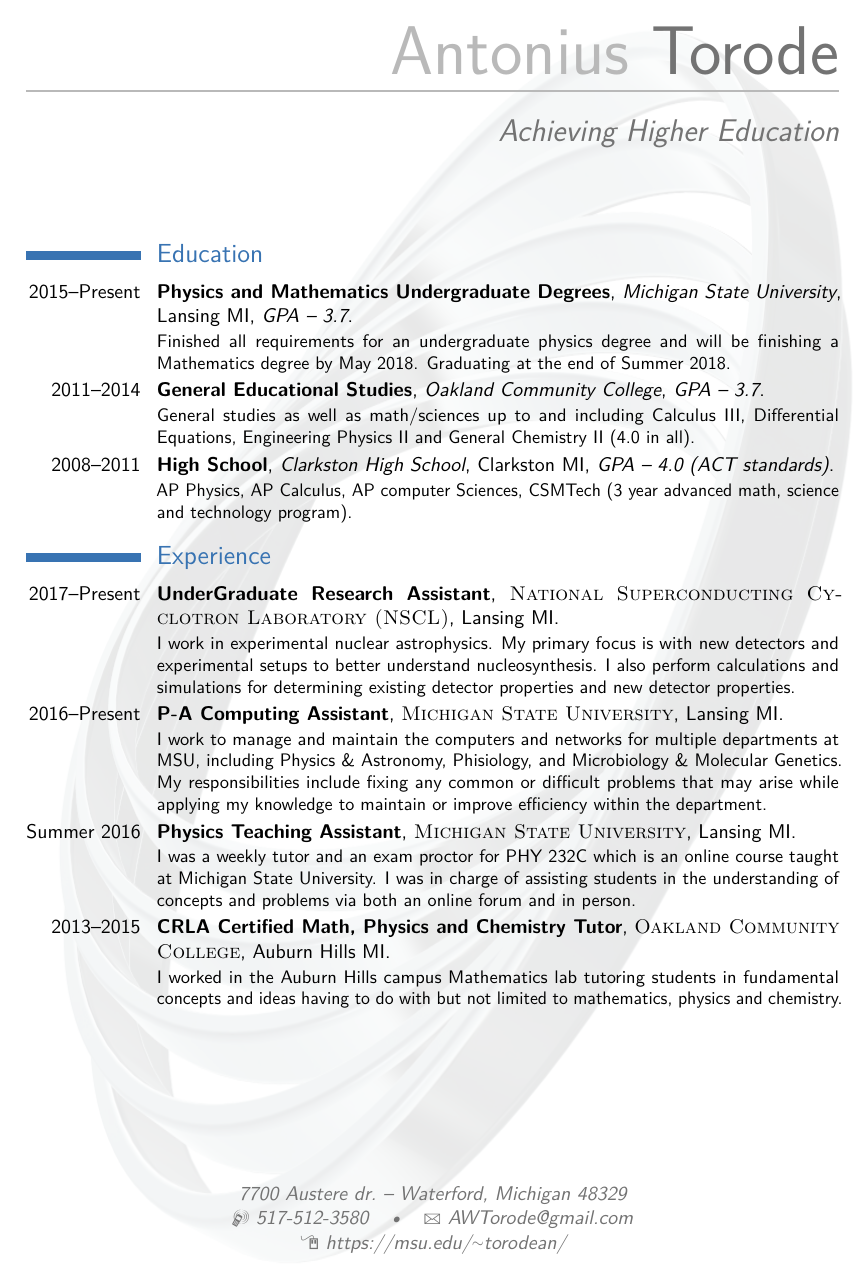
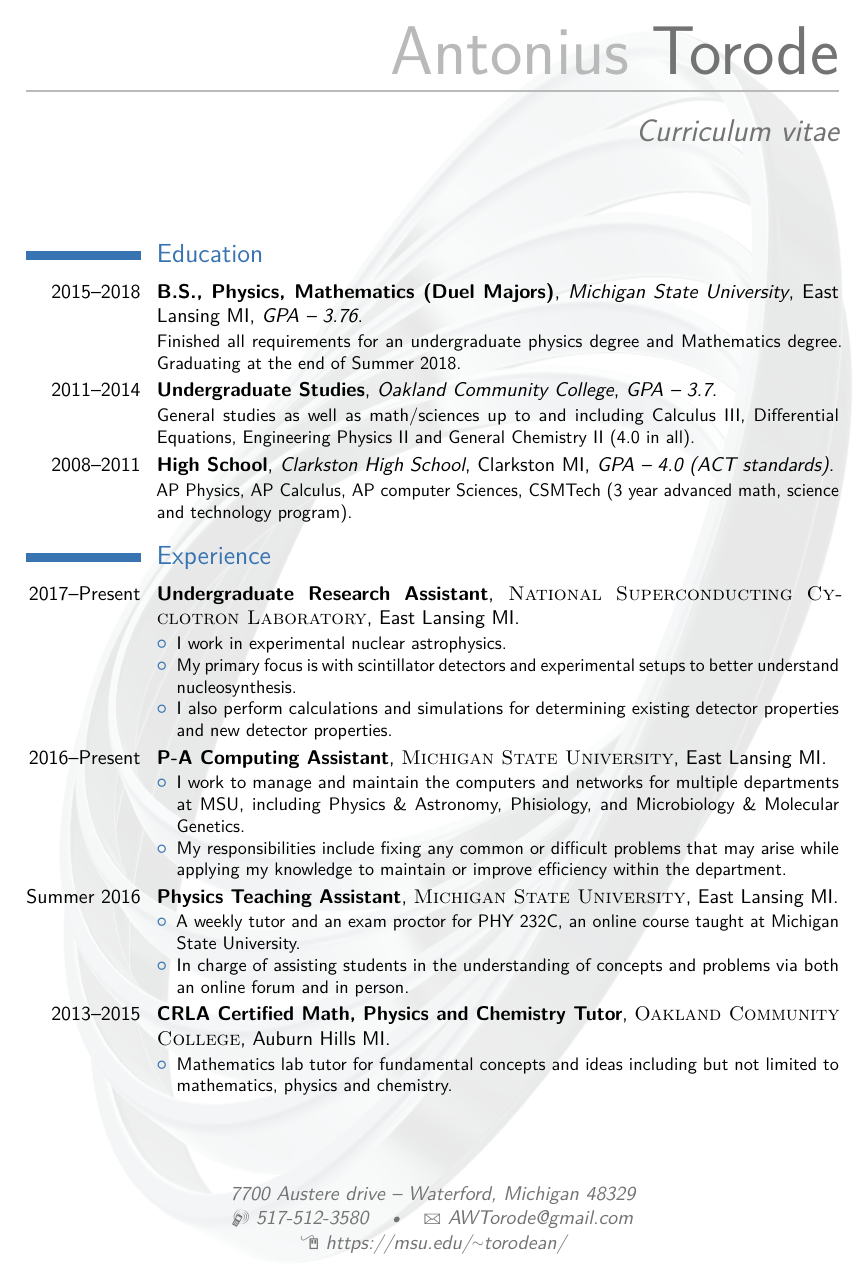
Before and after one commit to torodean/Antonius-Personal, a LaTeX CV (Resume/resume.tex): page 1 of 3. Compiled offline with pdfLaTeX.

Commit message:
Updated CV

```diff
--- a/Resume/resume.tex
+++ b/Resume/resume.tex
@@ -49,8 +49,8 @@
 \familyname{Torode} % Your last name
 
 % All information in this block is optional, comment out any lines you don't need
-\title{Achieving Higher Education}
-\address{7700 Austere dr.}{Waterford, Michigan 48329}
+\title{Curriculum vitae}
+\address{7700 Austere drive}{Waterford, Michigan 48329}
 \mobile{517-512-3580}
 %\phone{None}
 \email{AWTorode@gmail.com}
@@ -71,8 +71,8 @@
 
 \section{Education}
 
-\cventry{2015--Present}{Physics and Mathematics Undergraduate Degrees}{Michigan State University}{Lansing MI}{\textit{GPA -- 3.7}}{Finished all requirements for an undergraduate physics degree and will be finishing a Mathematics degree by May 2018. Graduating at the end of Summer 2018.}
-\cventry{2011--2014}{General Educational Studies}{Oakland Community College}{}{\textit{GPA -- 3.7}}{General studies as well as math/sciences up to and including Calculus III, Differential Equations, Engineering Physics II and General Chemistry II (4.0 in all).}
+\cventry{2015--2018}{B.S., Physics, Mathematics (Duel Majors)}{Michigan State University}{East Lansing MI}{\textit{GPA -- 3.76}}{Finished all requirements for an undergraduate physics degree and Mathematics degree. Graduating at the end of Summer 2018.}
+\cventry{2011--2014}{Undergraduate Studies}{Oakland Community College}{}{\textit{GPA -- 3.7}}{General studies as well as math/sciences up to and including Calculus III, Differential Equations, Engineering Physics II and General Chemistry II (4.0 in all).}
 \cventry{2008--2011}{High School}{Clarkston High School}{Clarkston MI}{\textit{GPA -- 4.0 (ACT standards)}}{AP Physics, AP Calculus, AP computer Sciences, CSMTech (3 year advanced math, science and technology program).}  % Arguments not required can be left empty
 
 %----------------------------------------------------------------------------------------
@@ -83,21 +83,37 @@
 
 %\subsection{Vocational}
 
-\cventry{2017--Present}{UnderGraduate Research Assistant}{\textsc{National Superconducting Cyclotron Laboratory (NSCL)}}{Lansing MI}{}{I work in experimental nuclear astrophysics. My primary focus is with new detectors and experimental setups to better understand nucleosynthesis. I also perform calculations and simulations for determining existing detector properties and new detector properties.}
+\cventry{2017--Present}{Undergraduate Research Assistant}{\textsc{National Superconducting Cyclotron Laboratory}}{East Lansing MI}{}{
+\begin{itemize}
+\item I work in experimental nuclear astrophysics.
+\item My primary focus is with scintillator detectors and experimental setups to better understand nucleosynthesis.
+\item  I also perform calculations and simulations for determining existing detector properties and new detector properties.
+\end{itemize}}
 
 %------------------------------------------------
 
-\cventry{2016--Present}{P-A Computing Assistant}{\textsc{Michigan State University}}{Lansing MI}{}{I work to manage and maintain the computers and networks for multiple departments at MSU, including Physics \& Astronomy, Phisiology, and Microbiology \& Molecular Genetics. My responsibilities include fixing any common or difficult problems that may arise while applying my knowledge to maintain or improve efficiency within the department.}
+\cventry{2016--Present}{P-A Computing Assistant}{\textsc{Michigan State University}}{East Lansing MI}{}{
+\begin{itemize}
+\item I work to manage and maintain the computers and networks for multiple departments at MSU, including Physics \& Astronomy, Phisiology, and Microbiology \& Molecular Genetics.
+\item My responsibilities include fixing any common or difficult problems that may arise while applying my knowledge to maintain or improve efficiency within the department.
+\end{itemize}}
 
 %------------------------------------------------
 
 
-\cventry{Summer 2016}{Physics Teaching Assistant}{\textsc{Michigan State University}}{Lansing MI}{}{I was a weekly tutor and an exam proctor for PHY 232C which is an online course taught at Michigan State University. I was in charge of assisting students in the understanding of concepts and problems via both an online forum and in person.}
+\cventry{Summer 2016}{Physics Teaching Assistant}{\textsc{Michigan State University}}{East Lansing MI}{}{
+\begin{itemize}
+\item A weekly tutor and an exam proctor for PHY 232C, an online course taught at Michigan State University.
+\item In charge of assisting students in the understanding of concepts and problems via both an online forum and in person.
+\end{itemize}}
 
 %------------------------------------------------
 
 
-\cventry{2013--2015}{CRLA Certified Math, Physics and Chemistry Tutor}{\textsc{Oakland Community College}}{Auburn Hills MI}{}{I worked in the Auburn Hills campus Mathematics lab tutoring students in fundamental concepts and ideas having to do with but not limited to mathematics, physics and chemistry.}
+\cventry{2013--2015}{CRLA Certified Math, Physics and Chemistry Tutor}{\textsc{Oakland Community College}}{Auburn Hills MI}{}{
+\begin{itemize}
+\item Mathematics lab tutor for fundamental concepts and ideas including but not limited to mathematics, physics and chemistry.
+\end{itemize}}
 
 %------------------------------------------------
 
```
Also changed, not shown: Resume/resume.pdf, Resume/resume.tex (48 more changed lines), 4 other files.
